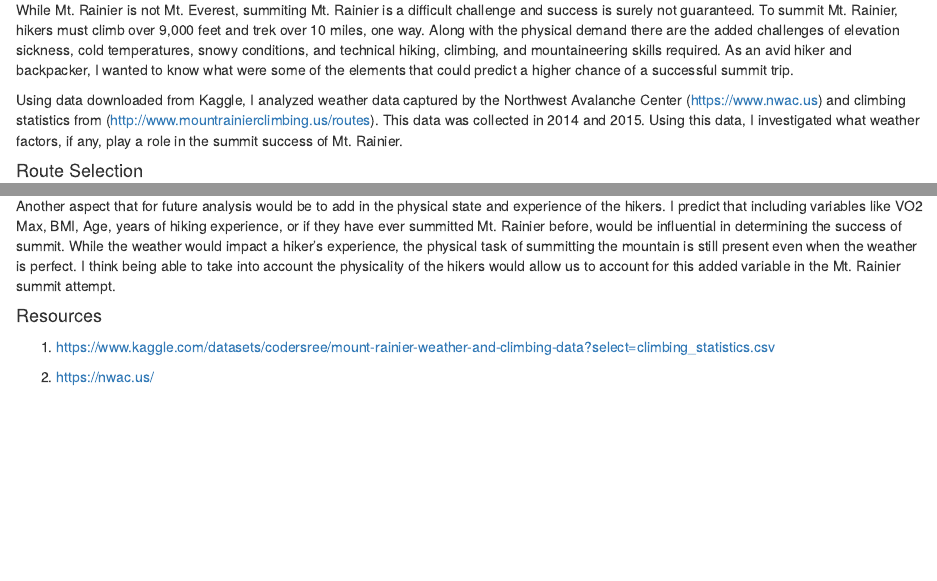
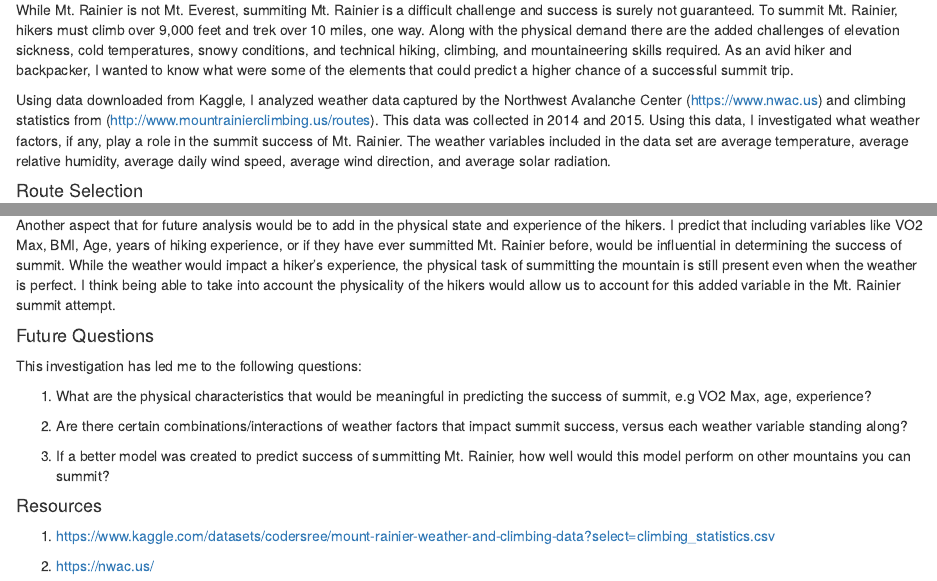
Before and after one commit to annikacleven/project611, an R Markdown document (MtRainierProject.Rmd): the page in a window 1100 px wide, from 270 px down, and a second part further down, joined at a grey line. Rendered offline with R 4.5, knitr and Pandoc, with nearby package versions; some code elsewhere in the file could not run offline.

Commit message:
added future questions section

```diff
--- a/MtRainierProject.Rmd
+++ b/MtRainierProject.Rmd
@@ -12,8 +12,7 @@ Standing at 14,410 feet above sea level, Mt. Rainier is an iconic landscape in t
   While Mt. Rainier is not Mt. Everest, summiting Mt. Rainier is a difficult challenge and success is surely not guaranteed.  To summit Mt. Rainier, hikers must climb over 9,000 feet and trek over 10 miles, one way.  Along with the physical demand there are the added challenges of elevation sickness, cold temperatures, snowy conditions, and technical hiking, climbing, and mountaineering skills required.  As an avid hiker and backpacker, I wanted to know what were some of the elements that could predict a higher chance of a successful summit trip.
 
 
-  Using data downloaded from Kaggle, I analyzed weather data captured by the Northwest Avalanche Center (https://www.nwac.us) and climbing statistics from (http://www.mountrainierclimbing.us/routes).  This data was collected in 2014 and 2015.  Using this data, I investigated what weather factors, if any, play a role in the summit success of Mt. Rainier.
-
+  Using data downloaded from Kaggle, I analyzed weather data captured by the Northwest Avalanche Center (https://www.nwac.us) and climbing statistics from (http://www.mountrainierclimbing.us/routes).  This data was collected in 2014 and 2015.  Using this data, I investigated what weather factors, if any, play a role in the summit success of Mt. Rainier.  The weather variables included in the data set are average temperature, average relative humidity, average daily wind speed, average wind direction, and average solar radiation.
 
 #### Route Selection
 
@@ -119,6 +118,16 @@ There are a couple limiting components to our analysis that to improve the predi
 
 Another aspect that for future analysis would be to add in the physical state and experience of the hikers.  I predict that including variables like VO2 Max, BMI, Age, years of hiking experience, or if they have ever summitted Mt. Rainier before, would be influential in determining the success of summit.  While the weather would impact a hiker's experience, the physical task of summitting the mountain is still present even when the weather is perfect.  I think being able to take into account the physicality of the hikers would allow us to account for this added variable in the Mt. Rainier summit attempt.
 
+#### Future Questions
+
+This investigation has led me to the following questions:
+
+1. What are the physical characteristics that would be meaningful in predicting the success of summit, e.g VO2 Max, age, experience?
+
+2. Are there certain combinations/interactions of weather factors that impact summit success, versus each weather variable standing along?
+
+3. If a better model was created to predict success of summitting Mt. Rainier, how well would this model perform on other mountains you can summit?
+
 #### Resources
 
 (1) https://www.kaggle.com/datasets/codersree/mount-rainier-weather-and-climbing-data?select=climbing_statistics.csv
```
